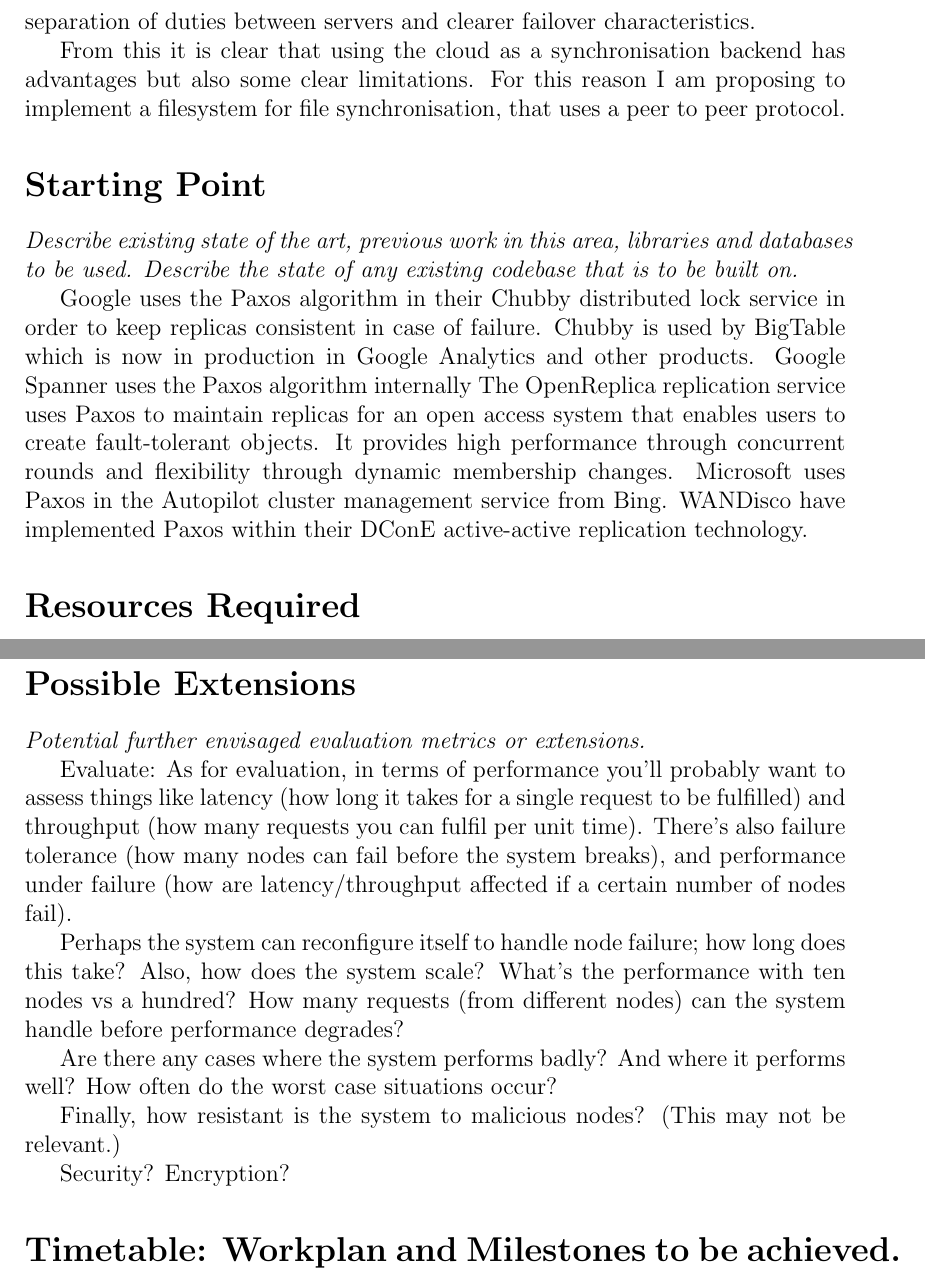
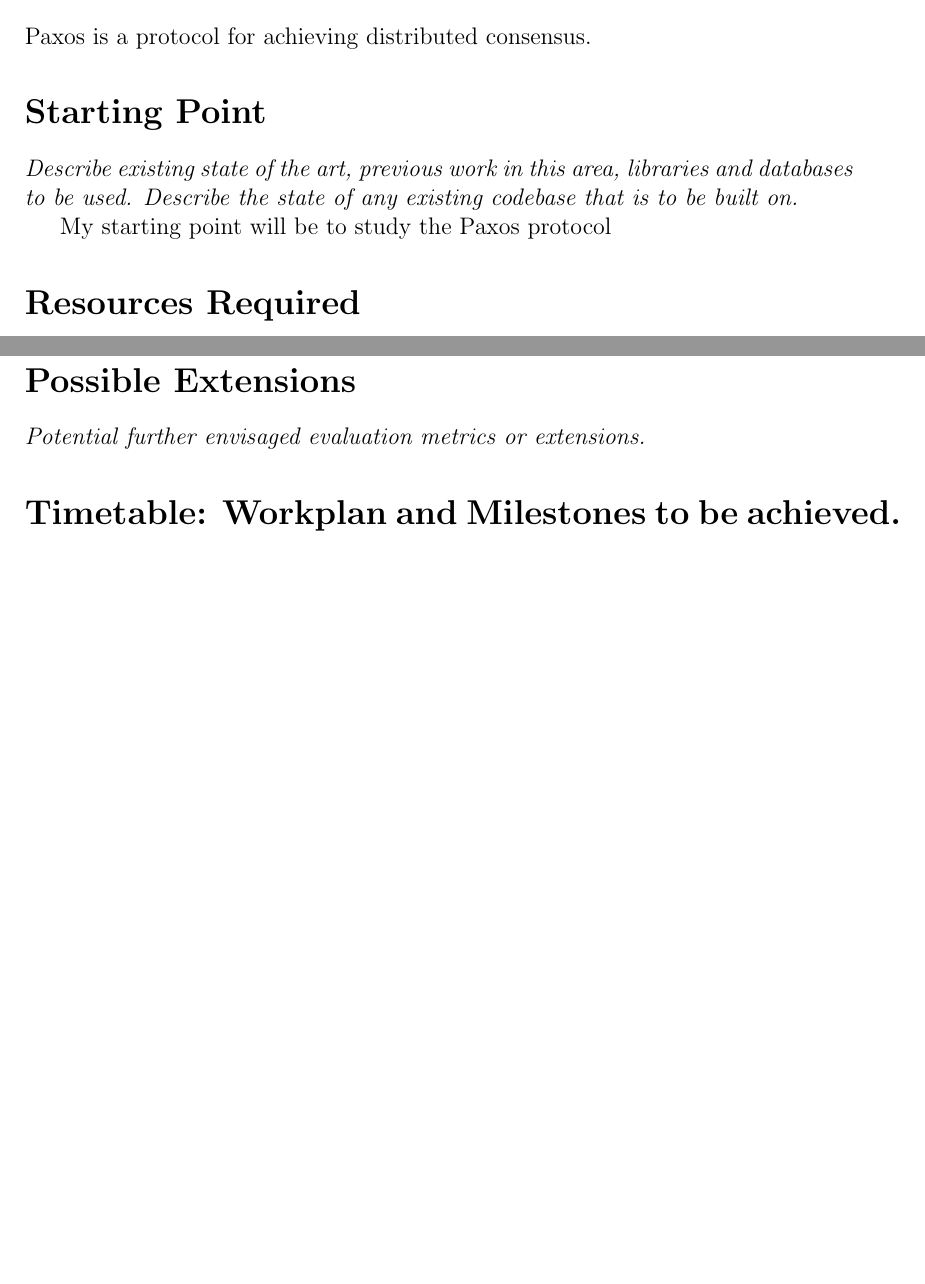
Before and after one commit to ctshepherd/dissertation, a LaTeX document (diss/proposal.tex, which reads diss/propbody.tex): two parts of pages 3 and 4 of 5 before the commit and two parts of pages 1 and 2 of 3 after it, joined at a grey line, cut at the place of the change, the shorter picture padded with empty space. Compiled offline with pdfLaTeX.

Commit message:
Start proposal rewrite

```diff
--- a/diss/propbody.tex
+++ b/diss/propbody.tex
@@ -77,29 +33,11 @@ approach is another solution to the problem, which has the advantage of placing
-controller as merely another peer in the network, allowing separation of duties between servers
-and clearer failover characteristics.
-
-From this it is clear that using the cloud as a synchronisation backend has advantages but also
-some clear limitations. For this reason I am proposing to implement a filesystem for file
-synchronisation, that uses a peer to peer protocol.
-
+Paxos is a protocol for achieving distributed consensus.
 
 \section*{Starting Point}
 
 {\em Describe existing state of the art, previous work in this area, libraries and databases to be used.
 Describe the state of any existing codebase that is to be built on.  }
 
-
-Google uses the Paxos algorithm in their Chubby distributed lock service in order to keep
-replicas consistent in case of failure. Chubby is used by BigTable which is now in production
-in Google Analytics and other products.
-Google Spanner uses the Paxos algorithm internally
-The OpenReplica replication service uses Paxos to maintain replicas for an open access
-system that enables users to create fault-tolerant objects. It provides high
-performance through concurrent rounds and flexibility through dynamic membership
-changes.
-Microsoft uses Paxos in the Autopilot cluster management service from Bing.
-WANDisco have implemented Paxos within their DConE active-active
-replication technology.
-
+My starting point will be to study the Paxos protocol
 
 \section*{Resources Required}
 
@@ -150,26 +88,7 @@ In order for the project to be a success, the project must be:
 
 {\em Potential further envisaged evaluation metrics or extensions.}
 
-Evaluate:
-As for evaluation, in terms of performance you'll probably want to assess
-things like latency (how long it takes for a single request to be fulfilled)
-and throughput (how many requests you can fulfil per unit time). There's also
-failure tolerance (how many nodes can fail before the system breaks), and
-performance under failure (how are latency/throughput affected if a certain
-number of nodes fail).
 
-Perhaps the system can reconfigure itself to handle node failure; how long does
-this take? Also, how does the system scale? What's the performance with ten
-nodes vs a hundred? How many requests (from different nodes) can the system
-handle before performance degrades?
-
-Are there any cases where the system performs badly? And where it performs
-well? How often do the worst case situations occur?
-
-Finally, how resistant is the system to malicious nodes? (This may not be
-relevant.)
-
-Security? Encryption?
 
 \section*{Timetable: Workplan and Milestones to be achieved.}
 
```
Also changed, not shown: diss/propbody.tex (46 more changed lines).
